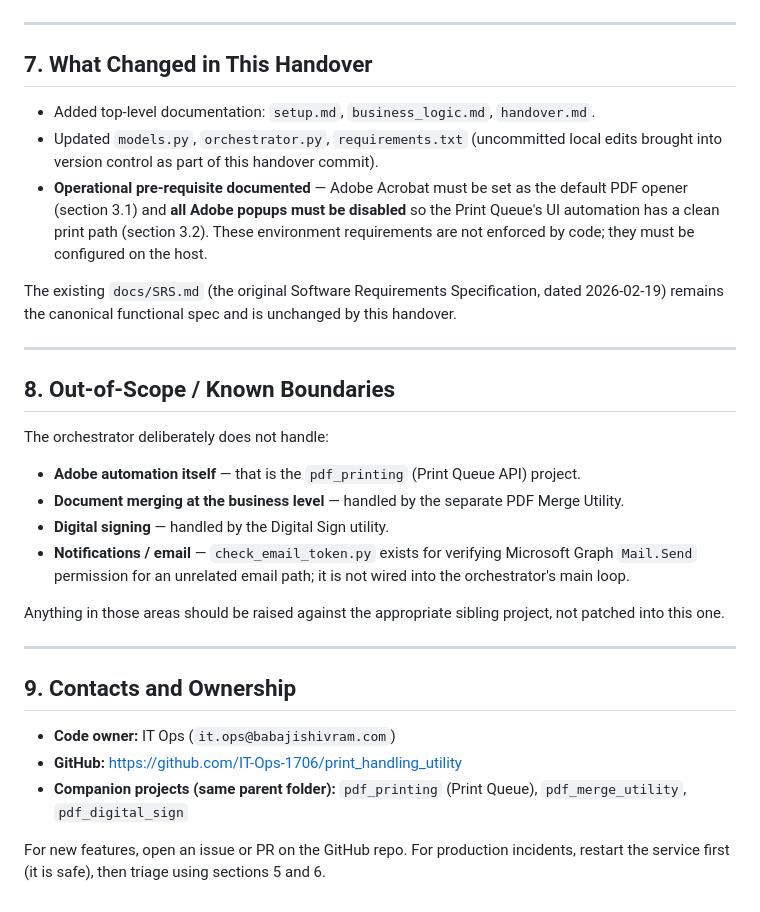
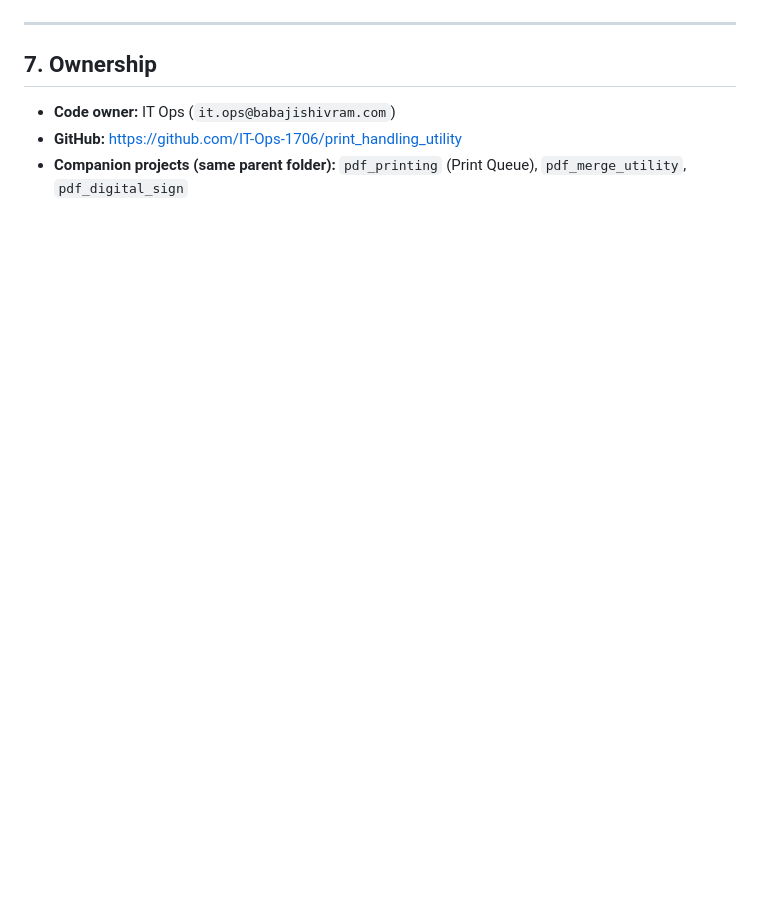
Before and after one commit to IT-Ops-1706/print_handling_utility, a Markdown page: handover.md, the part around one of its changes. GitHub-like rendering; blank space fills up the shorter version.

```diff
--- a/handover.md
+++ b/handover.md
@@ -149,33 +127,8 @@ To re-run a specific `lId`:
 
 ---
 
-## 7. What Changed in This Handover
-
-- Added top-level documentation: `setup.md`, `business_logic.md`, `handover.md`.
-- Updated `models.py`, `orchestrator.py`, `requirements.txt` (uncommitted local edits brought into version control as part of this handover commit).
-- **Operational pre-requisite documented** — Adobe Acrobat must be set as the default PDF opener (section 3.1) and **all Adobe popups must be disabled** so the Print Queue's UI automation has a clean print path (section 3.2). These environment requirements are not enforced by code; they must be configured on the host.
-
-The existing `docs/SRS.md` (the original Software Requirements Specification, dated 2026-02-19) remains the canonical functional spec and is unchanged by this handover.
-
----
-
-## 8. Out-of-Scope / Known Boundaries
-
-The orchestrator deliberately does not handle:
-
-- **Adobe automation itself** — that is the `pdf_printing` (Print Queue API) project.
-- **Document merging at the business level** — handled by the separate PDF Merge Utility.
-- **Digital signing** — handled by the Digital Sign utility.
-- **Notifications / email** — `check_email_token.py` exists for verifying Microsoft Graph `Mail.Send` permission for an unrelated email path; it is not wired into the orchestrator's main loop.
-
-Anything in those areas should be raised against the appropriate sibling project, not patched into this one.
-
----
-
-## 9. Contacts and Ownership
+## 7. Ownership
 
 - **Code owner:** IT Ops (`it.ops@babajishivram.com`)
 - **GitHub:** https://github.com/IT-Ops-1706/print_handling_utility
 - **Companion projects (same parent folder):** `pdf_printing` (Print Queue), `pdf_merge_utility`, `pdf_digital_sign`
-
-For new features, open an issue or PR on the GitHub repo. For production incidents, restart the service first (it is safe), then triage using sections 5 and 6.
```
Also changed, not shown: other parts of handover.md (+22 -44 lines).
